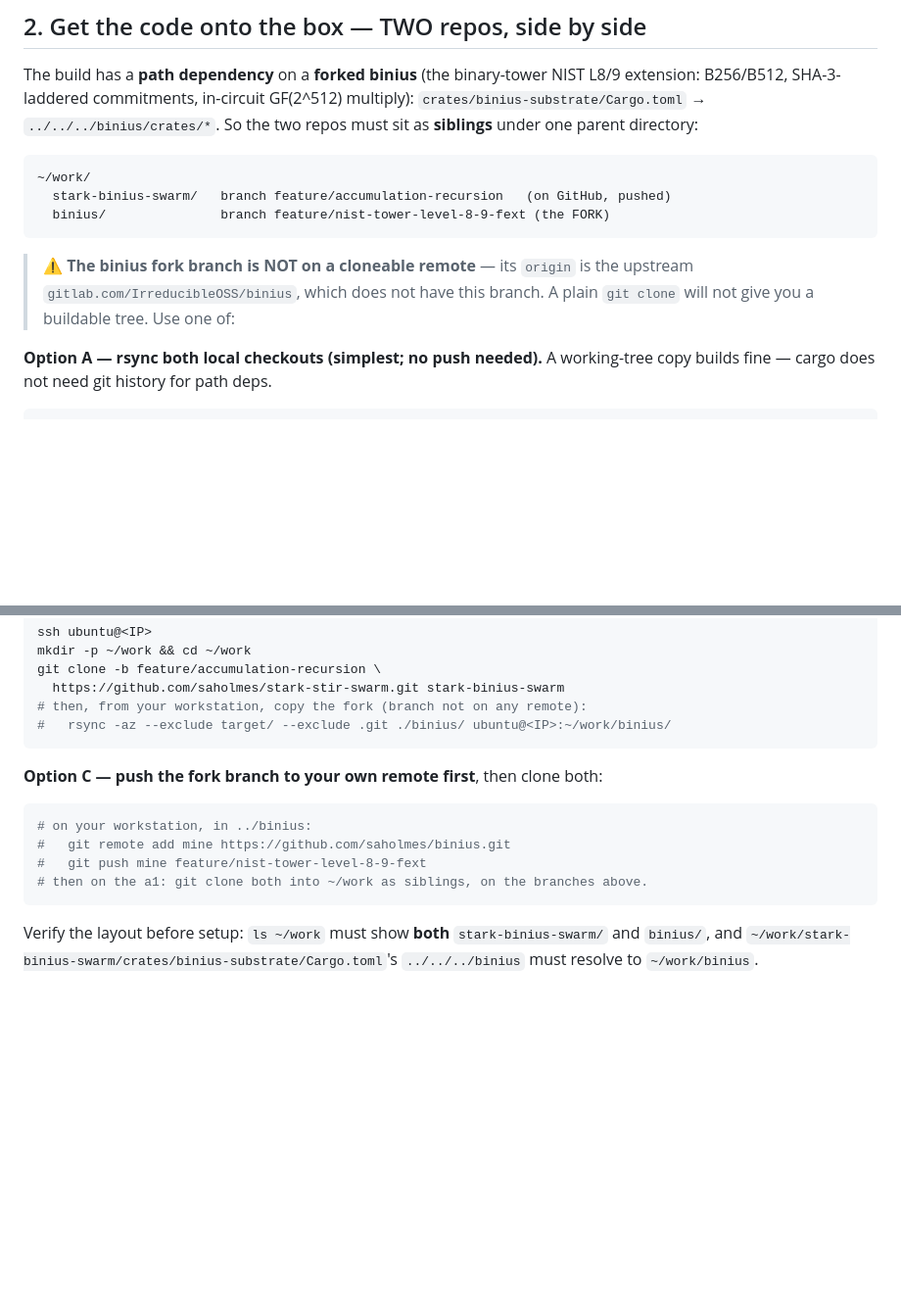
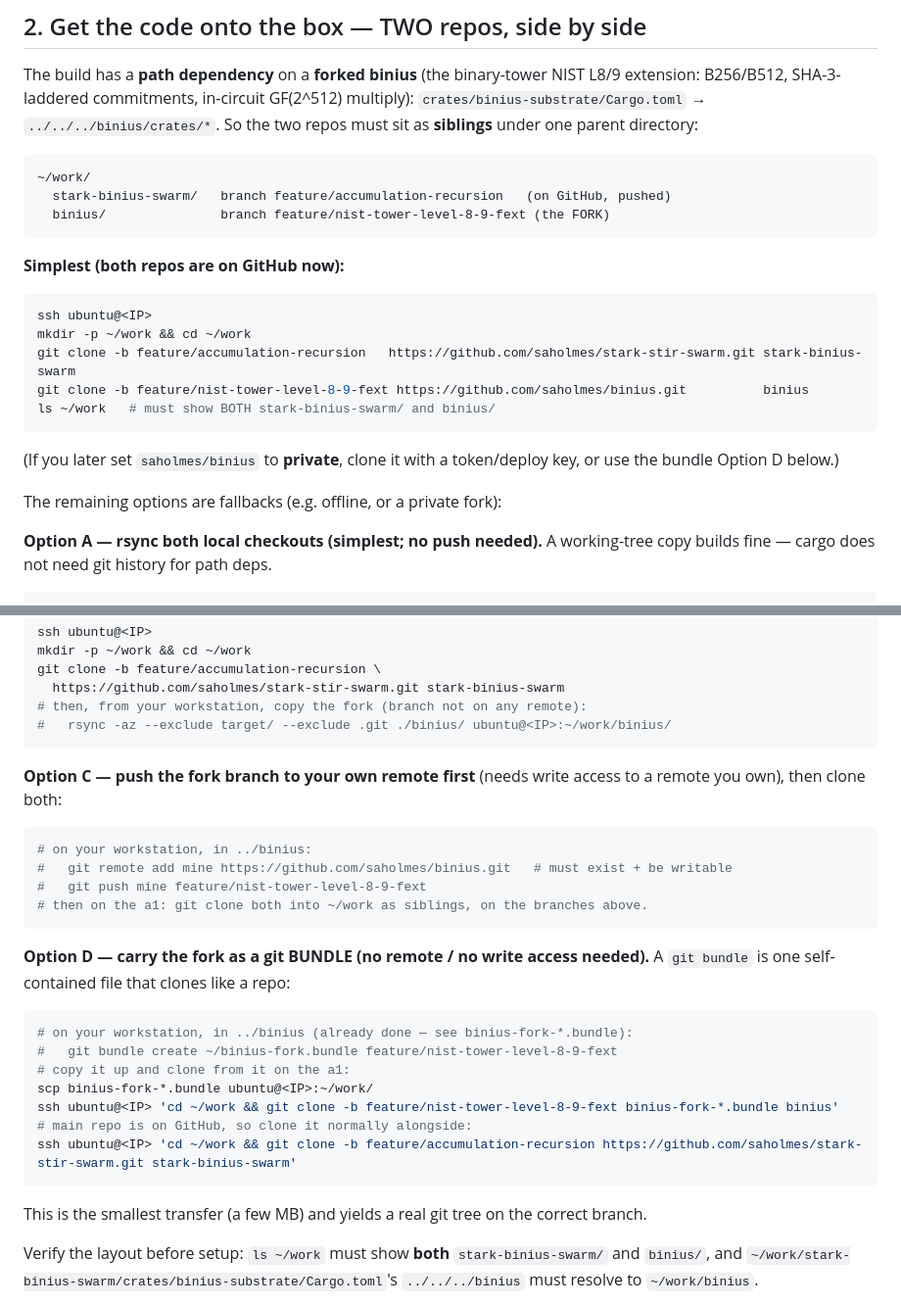
Before and after one commit to saholmes/stark-stir-swarm, a Markdown page: scripts/aws-bench/EDGE_A1_INSTRUCTIONS.md, 2 parts joined by grey strips. Shown at 98% size. Rendered like a GitHub page; blank space fills up the shorter version.

Commit message:
a1 runbook: both repos cloneable — binius fork now on github.com/saholmes/binius
The binius fork (feature/nist-tower-level-8-9-fext, the B256/B512 tower + SHA-3 laddering
+ in-circuit GF(2^512) multiply the paper depends on) is now pushed to
github.com/saholmes/binius, so the AWS setup clones BOTH repos directly as siblings under
~/work (no rsync/bundle needed). Kept the git-bundle and rsync paths as fallbacks (offline
or private-fork case). Also documents the two-repo path-dependency requirement and the
storage/RAM sizing (50 GiB gp3; prefer a1.large 4 GiB, same Cortex-A72 core).

````diff
--- a/scripts/aws-bench/EDGE_A1_INSTRUCTIONS.md
+++ b/scripts/aws-bench/EDGE_A1_INSTRUCTIONS.md
@@ -53,9 +53,18 @@ must sit as **siblings** under one parent directory:
   binius/               branch feature/nist-tower-level-8-9-fext (the FORK)
 ```
 
-> ⚠️ **The binius fork branch is NOT on a cloneable remote** — its `origin` is the
-> upstream `gitlab.com/IrreducibleOSS/binius`, which does not have this branch. A plain
-> `git clone` will not give you a buildable tree. Use one of:
+**Simplest (both repos are on GitHub now):**
+```bash
+ssh ubuntu@<IP>
+mkdir -p ~/work && cd ~/work
+git clone -b feature/accumulation-recursion   https://github.com/saholmes/stark-stir-swarm.git stark-binius-swarm
+git clone -b feature/nist-tower-level-8-9-fext https://github.com/saholmes/binius.git          binius
+ls ~/work   # must show BOTH stark-binius-swarm/ and binius/
+```
+(If you later set `saholmes/binius` to **private**, clone it with a token/deploy key, or use
+the bundle Option D below.)
+
+The remaining options are fallbacks (e.g. offline, or a private fork):
 
 **Option A — rsync both local checkouts (simplest; no push needed).** A working-tree
 copy builds fine — cargo does not need git history for path deps.
@@ -79,13 +88,27 @@ git clone -b feature/accumulation-recursion \
 #   rsync -az --exclude target/ --exclude .git ./binius/ ubuntu@<IP>:~/work/binius/
 ```
 
-**Option C — push the fork branch to your own remote first**, then clone both:
+**Option C — push the fork branch to your own remote first** (needs write access to a
+remote you own), then clone both:
 ```bash
 # on your workstation, in ../binius:
-#   git remote add mine https://github.com/saholmes/binius.git
+#   git remote add mine https://github.com/saholmes/binius.git   # must exist + be writable
 #   git push mine feature/nist-tower-level-8-9-fext
 # then on the a1: git clone both into ~/work as siblings, on the branches above.
 ```
+
+**Option D — carry the fork as a git BUNDLE (no remote / no write access needed).** A
+`git bundle` is one self-contained file that clones like a repo:
+```bash
+# on your workstation, in ../binius (already done — see binius-fork-*.bundle):
+#   git bundle create ~/binius-fork.bundle feature/nist-tower-level-8-9-fext
+# copy it up and clone from it on the a1:
+scp binius-fork-*.bundle ubuntu@<IP>:~/work/
+ssh ubuntu@<IP> 'cd ~/work && git clone -b feature/nist-tower-level-8-9-fext binius-fork-*.bundle binius'
+# main repo is on GitHub, so clone it normally alongside:
+ssh ubuntu@<IP> 'cd ~/work && git clone -b feature/accumulation-recursion https://github.com/saholmes/stark-stir-swarm.git stark-binius-swarm'
+```
+This is the smallest transfer (a few MB) and yields a real git tree on the correct branch.
 
 Verify the layout before setup: `ls ~/work` must show **both** `stark-binius-swarm/` and
 `binius/`, and `~/work/stark-binius-swarm/crates/binius-substrate/Cargo.toml`'s
````
